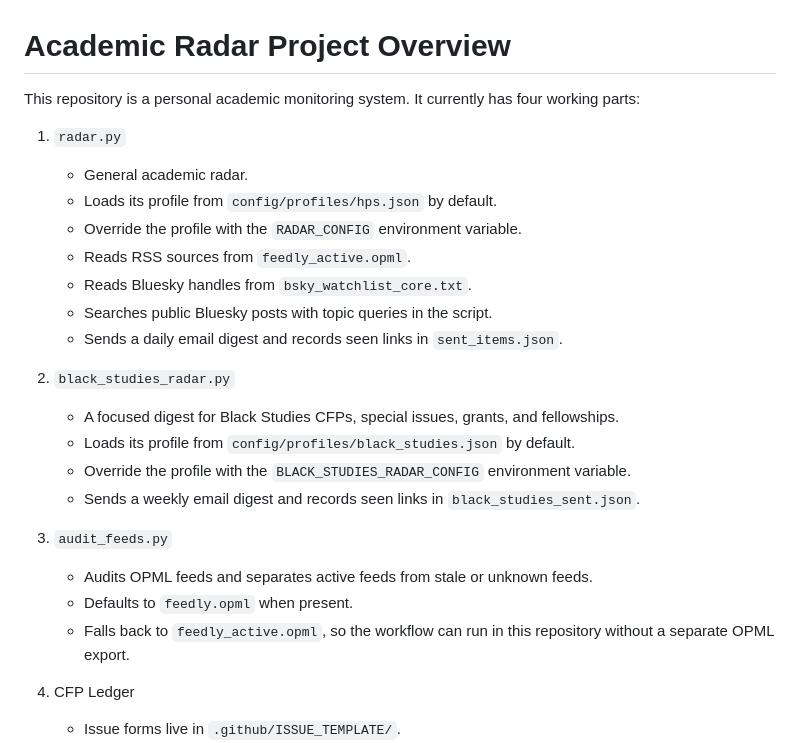
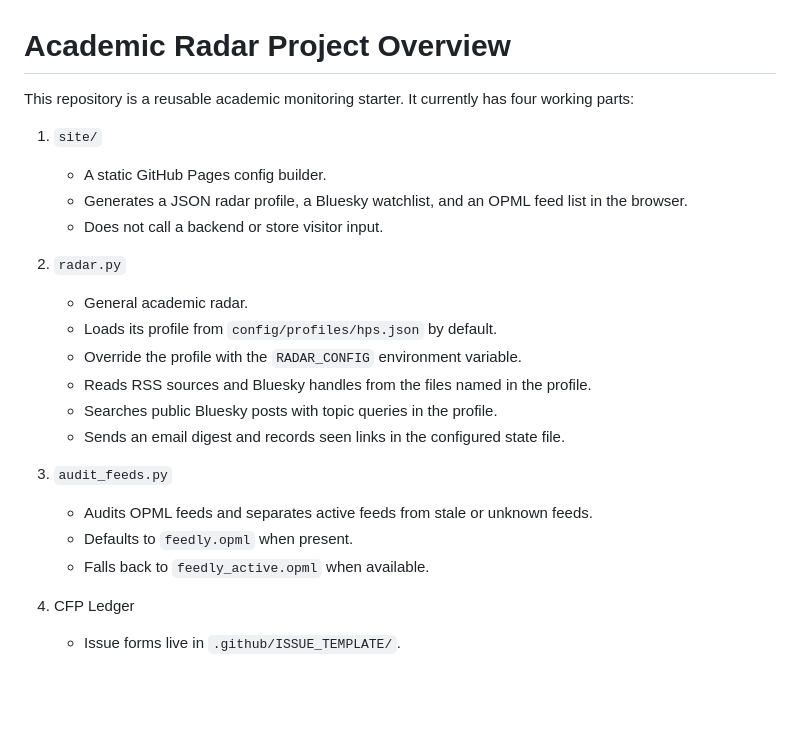
Before and after one commit to zhhos98-cell/academic-radar, a Markdown page: docs/PROJECT_OVERVIEW.md, the part around one of its changes. Drawn GitHub-style; blank space fills up the shorter version.

```diff
--- a/docs/PROJECT_OVERVIEW.md
+++ b/docs/PROJECT_OVERVIEW.md
@@ -1,26 +1,24 @@
 # Academic Radar Project Overview
 
-This repository is a personal academic monitoring system. It currently has four working parts:
+This repository is a reusable academic monitoring starter. It currently has four working parts:
 
-1. `radar.py`
+1. `site/`
+   - A static GitHub Pages config builder.
+   - Generates a JSON radar profile, a Bluesky watchlist, and an OPML feed list in the browser.
+   - Does not call a backend or store visitor input.
+
+2. `radar.py`
    - General academic radar.
    - Loads its profile from `config/profiles/hps.json` by default.
    - Override the profile with the `RADAR_CONFIG` environment variable.
-   - Reads RSS sources from `feedly_active.opml`.
-   - Reads Bluesky handles from `bsky_watchlist_core.txt`.
-   - Searches public Bluesky posts with topic queries in the script.
-   - Sends a daily email digest and records seen links in `sent_items.json`.
-
-2. `black_studies_radar.py`
-   - A focused digest for Black Studies CFPs, special issues, grants, and fellowships.
-   - Loads its profile from `config/profiles/black_studies.json` by default.
-   - Override the profile with the `BLACK_STUDIES_RADAR_CONFIG` environment variable.
-   - Sends a weekly email digest and records seen links in `black_studies_sent.json`.
+   - Reads RSS sources and Bluesky handles from the files named in the profile.
+   - Searches public Bluesky posts with topic queries in the profile.
+   - Sends an email digest and records seen links in the configured state file.
 
 3. `audit_feeds.py`
    - Audits OPML feeds and separates active feeds from stale or unknown feeds.
    - Defaults to `feedly.opml` when present.
-   - Falls back to `feedly_active.opml`, so the workflow can run in this repository without a separate OPML export.
+   - Falls back to `feedly_active.opml` when available.
 
 4. CFP Ledger
    - Issue forms live in `.github/ISSUE_TEMPLATE/`.
```
Also changed, not shown: other parts of docs/PROJECT_OVERVIEW.md (+24 -16 lines).
